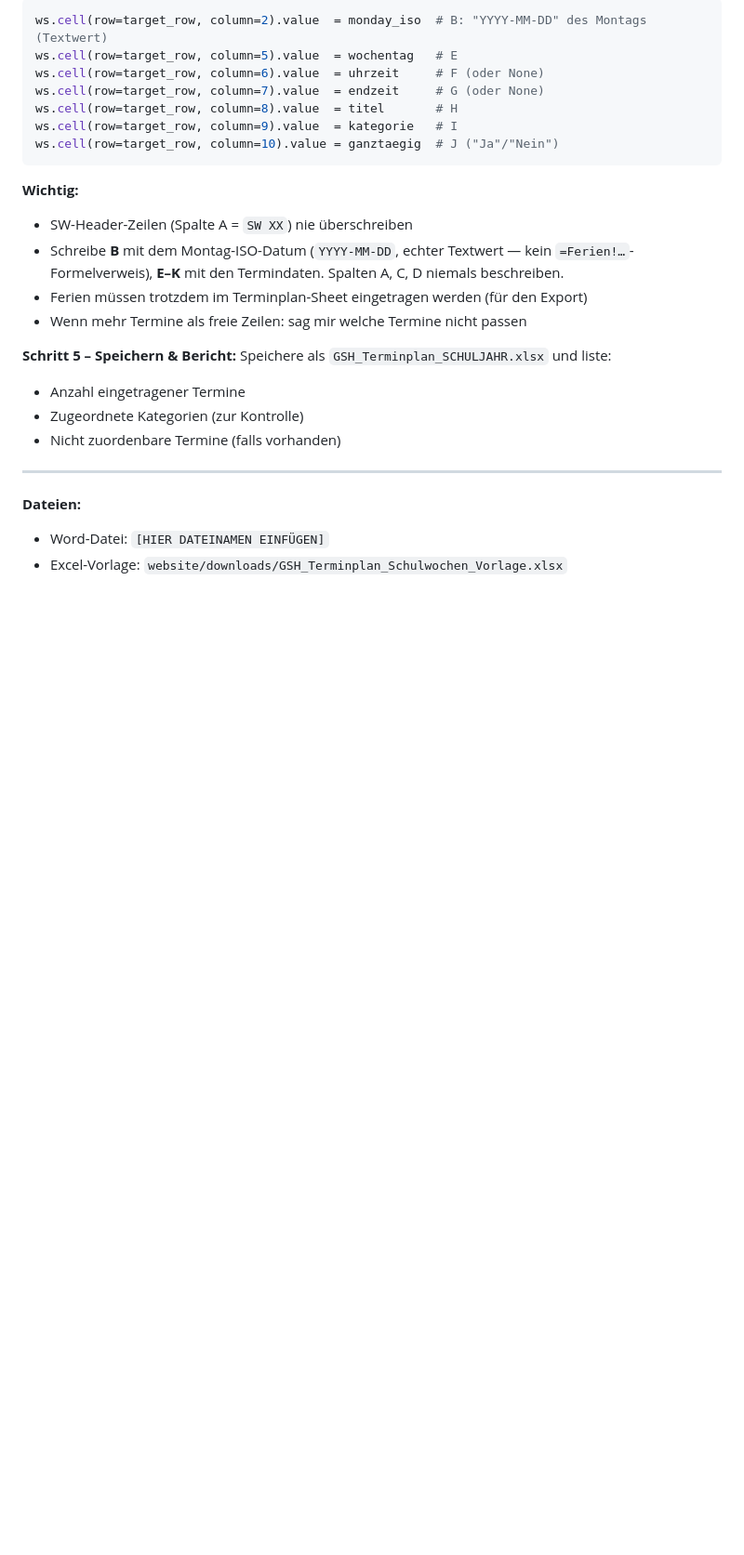
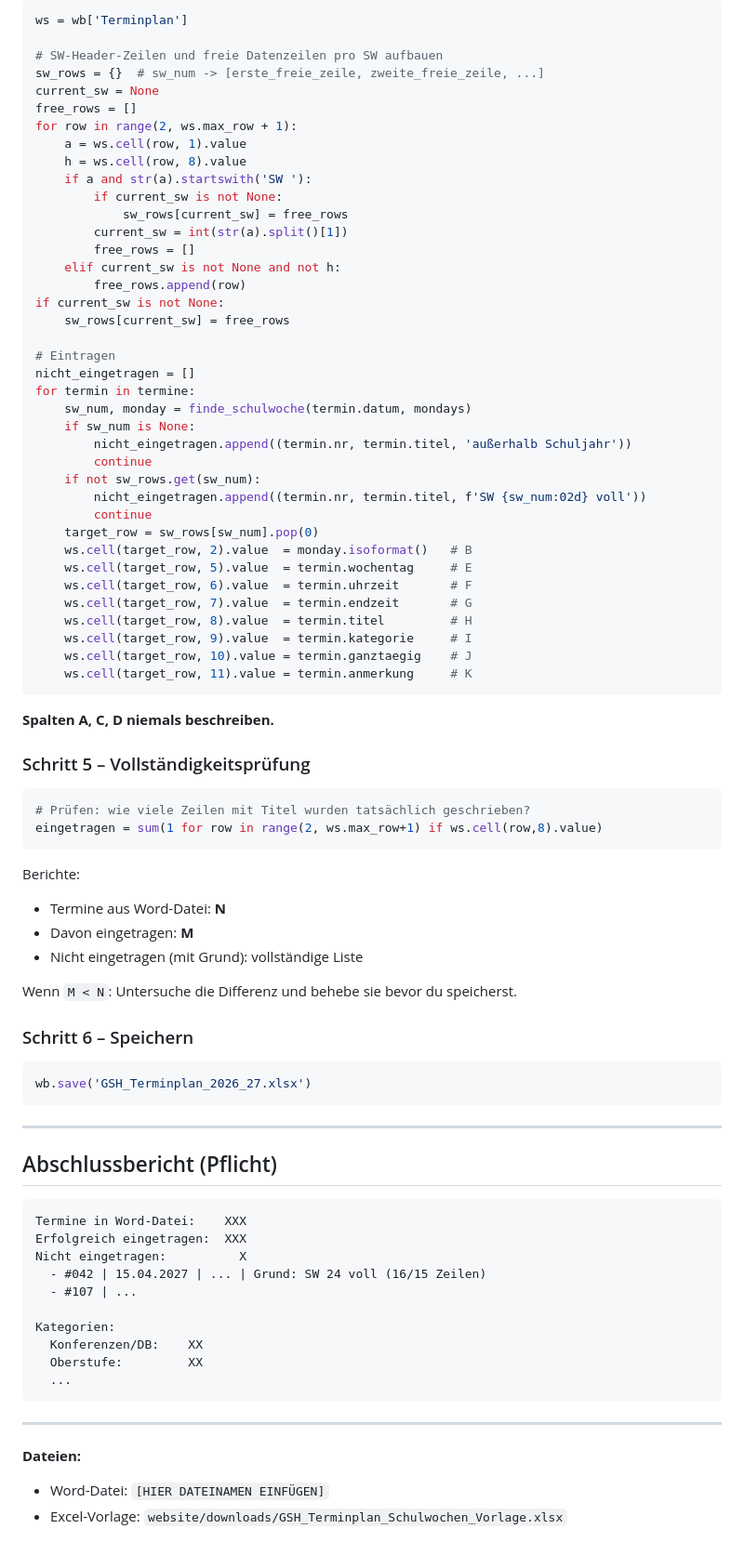
Before and after one commit to juwagn/curriculr-terminplan, a Markdown page: prompts/excel-import-prompt.md, the part around one of its changes. Shown at 93% size. Drawn GitHub-style; blank space fills up the shorter version.

````diff
--- a/prompts/excel-import-prompt.md
+++ b/prompts/excel-import-prompt.md
@@ -71,24 +122,82 @@ Für jeden Termin die nächste freie Datenzeile in der Zielschulwoche füllen:
 ```python
-ws.cell(row=target_row, column=2).value  = monday_iso  # B: "YYYY-MM-DD" des Montags (Textwert)
-ws.cell(row=target_row, column=5).value  = wochentag   # E
-ws.cell(row=target_row, column=6).value  = uhrzeit     # F (oder None)
-ws.cell(row=target_row, column=7).value  = endzeit     # G (oder None)
-ws.cell(row=target_row, column=8).value  = titel       # H
-ws.cell(row=target_row, column=9).value  = kategorie   # I
-ws.cell(row=target_row, column=10).value = ganztaegig  # J ("Ja"/"Nein")
+ws = wb['Terminplan']
+
+# SW-Header-Zeilen und freie Datenzeilen pro SW aufbauen
+sw_rows = {}  # sw_num -> [erste_freie_zeile, zweite_freie_zeile, ...]
+current_sw = None
+free_rows = []
+for row in range(2, ws.max_row + 1):
+    a = ws.cell(row, 1).value
+    h = ws.cell(row, 8).value
+    if a and str(a).startswith('SW '):
+        if current_sw is not None:
+            sw_rows[current_sw] = free_rows
+        current_sw = int(str(a).split()[1])
+        free_rows = []
+    elif current_sw is not None and not h:
+        free_rows.append(row)
+if current_sw is not None:
+    sw_rows[current_sw] = free_rows
+
+# Eintragen
+nicht_eingetragen = []
+for termin in termine:
+    sw_num, monday = finde_schulwoche(termin.datum, mondays)
+    if sw_num is None:
+        nicht_eingetragen.append((termin.nr, termin.titel, 'außerhalb Schuljahr'))
+        continue
+    if not sw_rows.get(sw_num):
+        nicht_eingetragen.append((termin.nr, termin.titel, f'SW {sw_num:02d} voll'))
+        continue
+    target_row = sw_rows[sw_num].pop(0)
+    ws.cell(target_row, 2).value  = monday.isoformat()   # B
+    ws.cell(target_row, 5).value  = termin.wochentag     # E
+    ws.cell(target_row, 6).value  = termin.uhrzeit       # F
+    ws.cell(target_row, 7).value  = termin.endzeit       # G
+    ws.cell(target_row, 8).value  = termin.titel         # H
+    ws.cell(target_row, 9).value  = termin.kategorie     # I
+    ws.cell(target_row, 10).value = termin.ganztaegig    # J
+    ws.cell(target_row, 11).value = termin.anmerkung     # K
 ```
 
-**Wichtig:**
-- SW-Header-Zeilen (Spalte A = `SW XX`) nie überschreiben
-- Schreibe **B** mit dem Montag-ISO-Datum (`YYYY-MM-DD`, echter Textwert — kein `=Ferien!…`-Formelverweis), **E–K** mit den Termindaten. Spalten A, C, D niemals beschreiben.
-- Ferien müssen trotzdem im Terminplan-Sheet eingetragen werden (für den Export)
-- Wenn mehr Termine als freie Zeilen: sag mir welche Termine nicht passen
+**Spalten A, C, D niemals beschreiben.**
 
-**Schritt 5 – Speichern & Bericht:**
-Speichere als `GSH_Terminplan_SCHULJAHR.xlsx` und liste:
-- Anzahl eingetragener Termine
-- Zugeordnete Kategorien (zur Kontrolle)
-- Nicht zuordenbare Termine (falls vorhanden)
+### Schritt 5 – Vollständigkeitsprüfung
+
+```python
+# Prüfen: wie viele Zeilen mit Titel wurden tatsächlich geschrieben?
+eingetragen = sum(1 for row in range(2, ws.max_row+1) if ws.cell(row,8).value)
+```
+
+Berichte:
+- Termine aus Word-Datei: **N**
+- Davon eingetragen: **M**
+- Nicht eingetragen (mit Grund): vollständige Liste
+
+Wenn `M < N`: Untersuche die Differenz und behebe sie bevor du speicherst.
+
+### Schritt 6 – Speichern
+
+```python
+wb.save('GSH_Terminplan_2026_27.xlsx')
+```
+
+---
+
+## Abschlussbericht (Pflicht)
+
+```
+Termine in Word-Datei:    XXX
+Erfolgreich eingetragen:  XXX
+Nicht eingetragen:          X
+  - #042 | 15.04.2027 | ... | Grund: SW 24 voll (16/15 Zeilen)
+  - #107 | ...
+
+Kategorien:
+  Konferenzen/DB:    XX
+  Oberstufe:         XX
+  ...
+```
 
 ---
 
````
Also changed, not shown: other parts of prompts/excel-import-prompt.md (+86 -35 lines).
